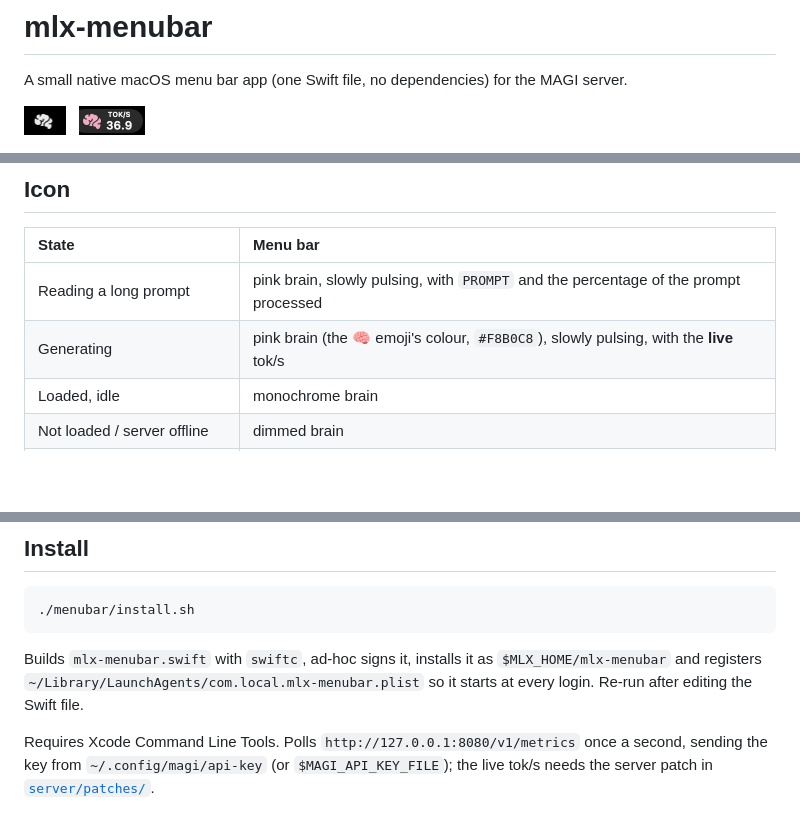
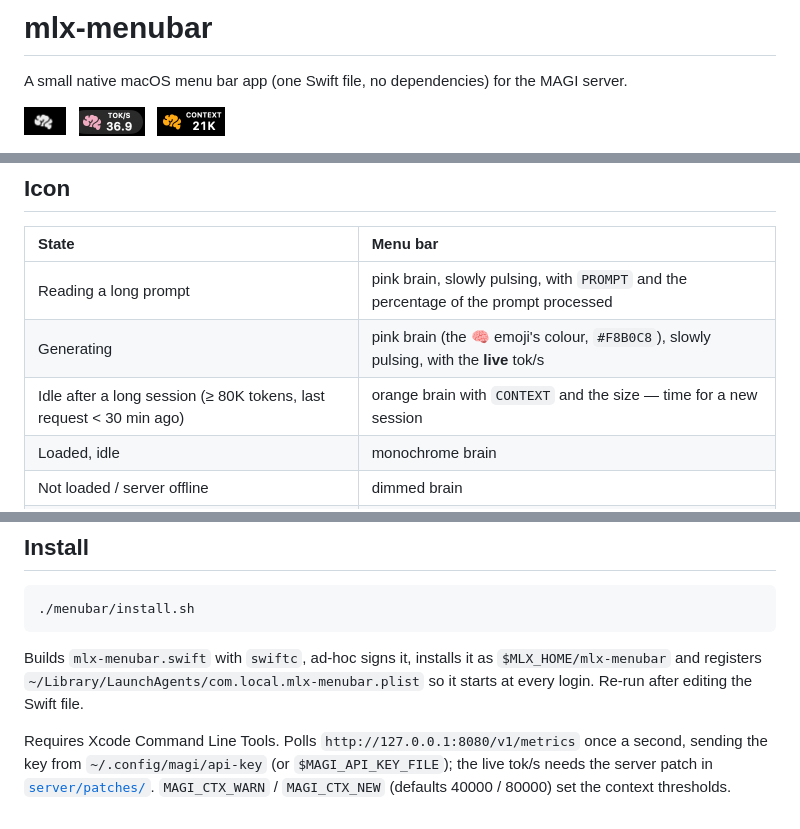
Before and after one commit to robgaleano/magi, a Markdown page: menubar/README.md, 3 parts joined by grey strips. Drawn GitHub-style; pictures changed too: assets/menubar-context.png (added); blank space fills up the shorter version.

Commit message:
Context management for long sessions: Claude Code window/auto-compact, status line meter, /handoff command, menu bar context row and alert

```diff
--- a/menubar/README.md
+++ b/menubar/README.md
@@ -4,7 +4,8 @@ A small native macOS menu bar app (one Swift file, no dependencies) for the MAGI
 
 <p>
   <img src="../assets/menubar-idle.png" height="29" alt="Idle">&nbsp;&nbsp;
-  <img src="../assets/menubar-generating.png" height="29" alt="Generating">
+  <img src="../assets/menubar-generating.png" height="29" alt="Generating">&nbsp;&nbsp;
+  <img src="../assets/menubar-context.png" height="29" alt="Long context">
 </p>
 
 <img src="../assets/menubar-dropdown.png" width="295" alt="Dropdown">
@@ -15,6 +16,7 @@ A small native macOS menu bar app (one Swift file, no dependencies) for the MAGI
 | :--- | :--- |
 | Reading a long prompt | pink brain, slowly pulsing, with `PROMPT` and the percentage of the prompt processed |
 | Generating | pink brain (the 🧠 emoji's colour, `#F8B0C8`), slowly pulsing, with the **live** tok/s |
+| Idle after a long session (≥ 80K tokens, last request < 30 min ago) | orange brain with `CONTEXT` and the size — time for a new session |
 | Loaded, idle | monochrome brain |
 | Not loaded / server offline | dimmed brain |
 | Loading, restarting, speed test | hourglass |
@@ -46,4 +49,4 @@ It also keeps the GPU limit in sync with the model state — see [docs/memory.md
 
 Builds `mlx-menubar.swift` with `swiftc`, ad-hoc signs it, installs it as `$MLX_HOME/mlx-menubar` and registers `~/Library/LaunchAgents/com.local.mlx-menubar.plist` so it starts at every login. Re-run after editing the Swift file.
 
-Requires Xcode Command Line Tools. Polls `http://127.0.0.1:8080/v1/metrics` once a second, sending the key from `~/.config/magi/api-key` (or `$MAGI_API_KEY_FILE`); the live tok/s needs the server patch in [`server/patches/`](../server/patches).
+Requires Xcode Command Line Tools. Polls `http://127.0.0.1:8080/v1/metrics` once a second, sending the key from `~/.config/magi/api-key` (or `$MAGI_API_KEY_FILE`); the live tok/s needs the server patch in [`server/patches/`](../server/patches). `MAGI_CTX_WARN` / `MAGI_CTX_NEW` (defaults 40000 / 80000) set the context thresholds.
```
Also changed, not shown: other parts of menubar/README.md (+1 -0 lines), README.md (+3 -3 lines), docs/clients.md (+75 -2 lines), 4 other files.
